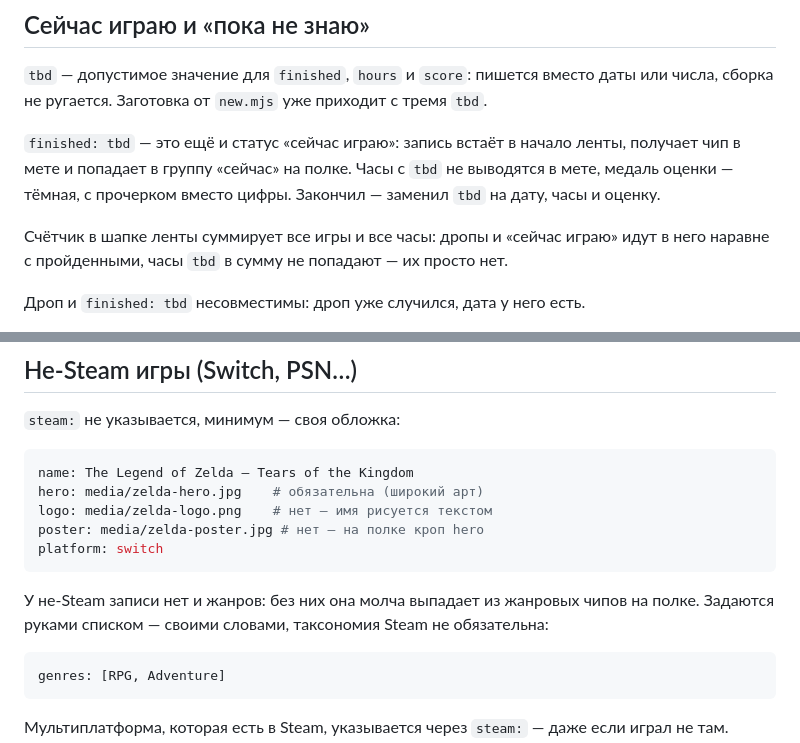
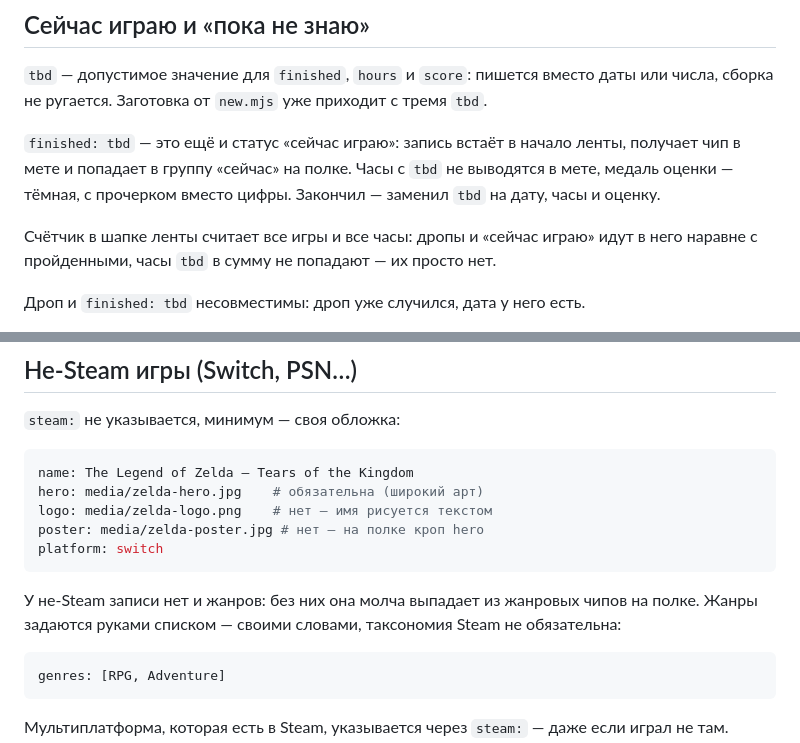
Before and after one commit to artfaal/gamelog, a Markdown page: README.md, 2 parts joined by grey strips. Rendered like a GitHub page.

````diff
--- a/README.md
+++ b/README.md
@@ -290,7 +290,7 @@ latin + cyrillic на семейство. Расширенных наборов
 выводятся в мете, медаль оценки — тёмная, с прочерком вместо цифры. Закончил —
 заменил `tbd` на дату, часы и оценку.
 
-Счётчик в шапке ленты суммирует все игры и все часы: дропы и «сейчас играю» идут
+Счётчик в шапке ленты считает все игры и все часы: дропы и «сейчас играю» идут
 в него наравне с пройденными, часы `tbd` в сумму не попадают — их просто нет.
 
 Дроп и `finished: tbd` несовместимы: дроп уже случился, дата у него есть.
@@ -321,7 +321,7 @@ platform: switch
 ```
 
 У не-Steam записи нет и жанров: без них она молча выпадает из жанровых чипов на
-полке. Задаются руками списком — своими словами, таксономия Steam не обязательна:
+полке. Жанры задаются руками списком — своими словами, таксономия Steam не обязательна:
 
 ```yaml
 genres: [RPG, Adventure]
````
Also changed, not shown: other parts of README.md (+7 -7 lines).
